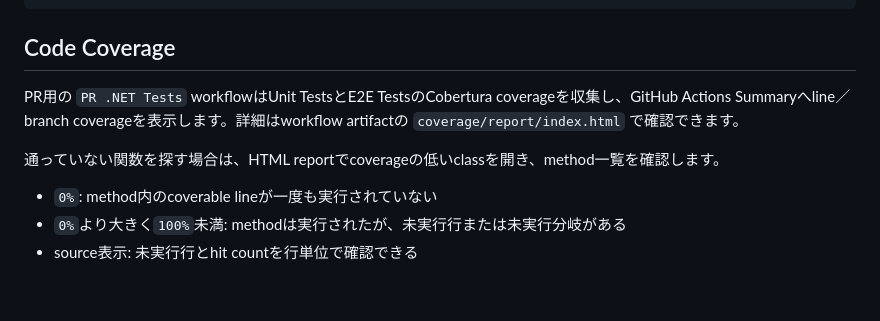
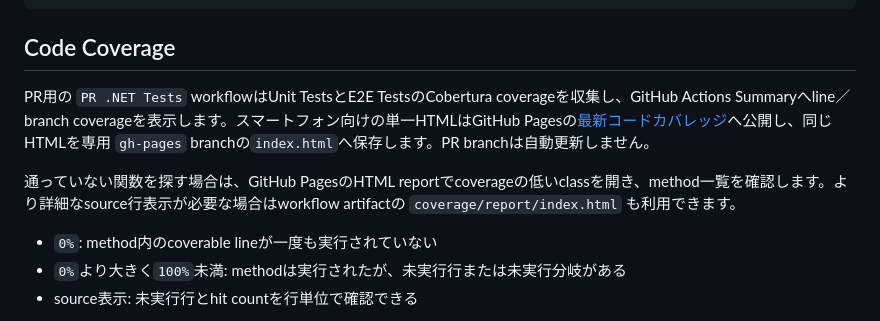
Before and after one commit to ssaattww/SSC, a Markdown page: README.md, the part around the change. Drawn GitHub-style; blank space fills up the shorter version.

Commit message:
Link mobile coverage report from README

```diff
--- a/README.md
+++ b/README.md
@@ -400,9 +400,9 @@ int[] mismatchedItemIds = result.AsGeneratedView()!.Groups
 
 ## Code Coverage
 
-PR用の `PR .NET Tests` workflowはUnit TestsとE2E TestsのCobertura coverageを収集し、GitHub Actions Summaryへline／branch coverageを表示します。詳細はworkflow artifactの `coverage/report/index.html` で確認できます。
+PR用の `PR .NET Tests` workflowはUnit TestsとE2E TestsのCobertura coverageを収集し、GitHub Actions Summaryへline／branch coverageを表示します。スマートフォン向けの単一HTMLはGitHub Pagesの[最新コードカバレッジ](https://ssaattww.github.io/SSC/)へ公開し、同じHTMLを専用 `gh-pages` branchの`index.html`へ保存します。PR branchは自動更新しません。
 
-通っていない関数を探す場合は、HTML reportでcoverageの低いclassを開き、method一覧を確認します。
+通っていない関数を探す場合は、GitHub PagesのHTML reportでcoverageの低いclassを開き、method一覧を確認します。より詳細なsource行表示が必要な場合はworkflow artifactの `coverage/report/index.html` も利用できます。
 
 - `0%`: method内のcoverable lineが一度も実行されていない
 - `0%`より大きく`100%`未満: methodは実行されたが、未実行行または未実行分岐がある
```
